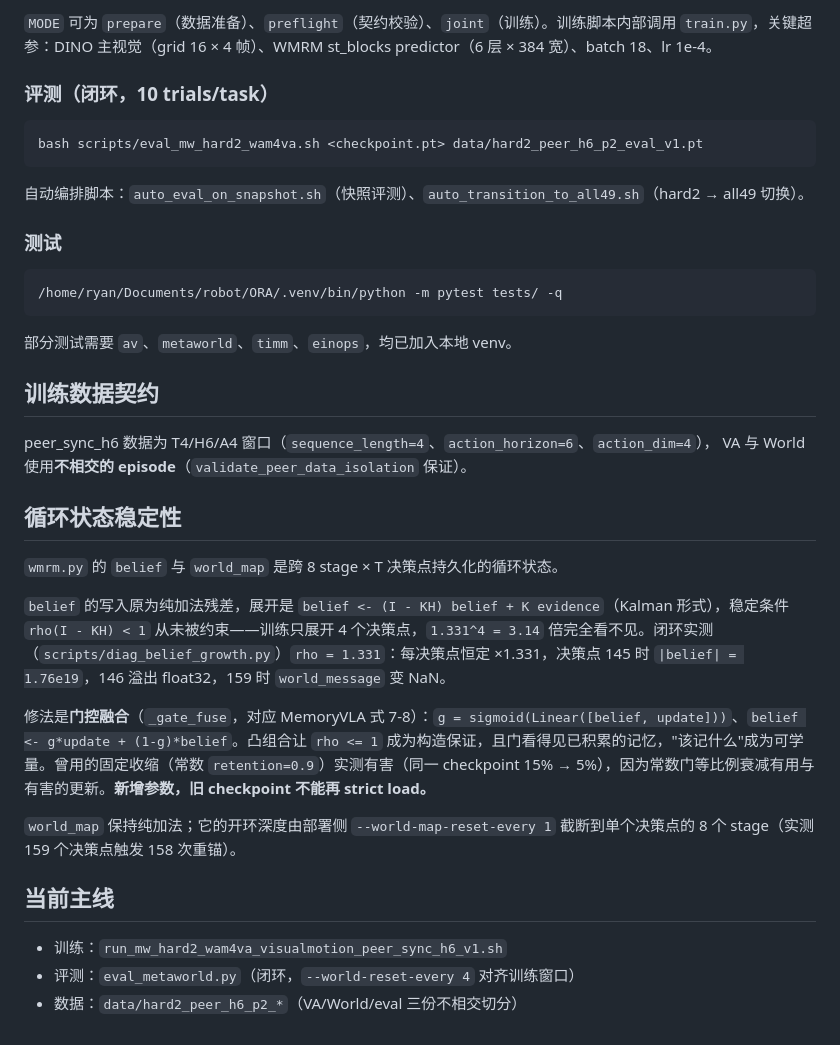
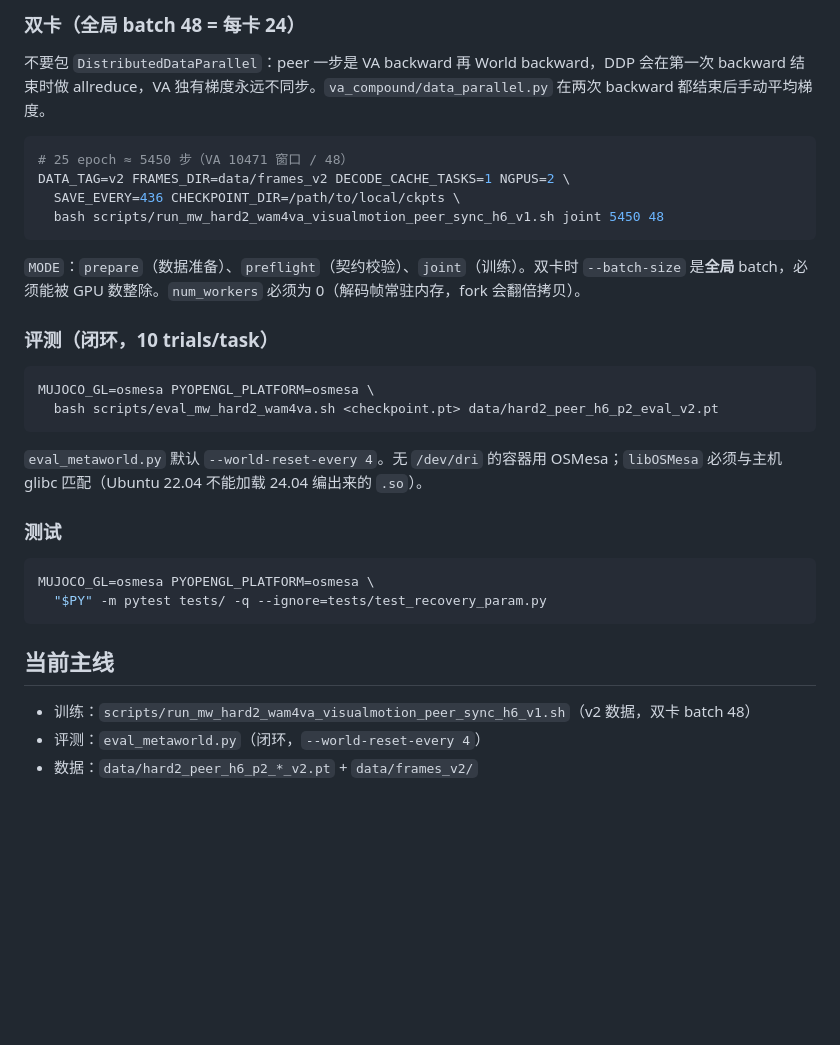
Before and after one commit to hzhe0083-source/Roboticx-1, a Markdown page: README.md, the part around one of its changes. GitHub-like rendering; blank space fills up the shorter version.

````diff
--- a/README.md
+++ b/README.md
@@ -38,40 +65,36 @@ bash scripts/run_mw_hard2_wam4va_visualmotion_peer_sync_h6_v1.sh joint 30000 18
 ```
 
-`MODE` 可为 `prepare`（数据准备）、`preflight`（契约校验）、`joint`（训练）。训练脚本内部调用 `train.py`，关键超参：DINO 主视觉（grid 16 × 4 帧）、WMRM st_blocks predictor（6 层 × 384 宽）、batch 18、lr 1e-4。
+### 双卡（全局 batch 48 = 每卡 24）
+
+不要包 `DistributedDataParallel`：peer 一步是 VA backward 再 World backward，DDP 会在第一次 backward 结束时做 allreduce，VA 独有梯度永远不同步。`va_compound/data_parallel.py` 在两次 backward 都结束后手动平均梯度。
+
+```bash
+# 25 epoch ≈ 5450 步（VA 10471 窗口 / 48）
+DATA_TAG=v2 FRAMES_DIR=data/frames_v2 DECODE_CACHE_TASKS=1 NGPUS=2 \
+  SAVE_EVERY=436 CHECKPOINT_DIR=/path/to/local/ckpts \
+  bash scripts/run_mw_hard2_wam4va_visualmotion_peer_sync_h6_v1.sh joint 5450 48
+```
+
+`MODE`：`prepare`（数据准备）、`preflight`（契约校验）、`joint`（训练）。双卡时 `--batch-size` 是**全局** batch，必须能被 GPU 数整除。`num_workers` 必须为 0（解码帧常驻内存，fork 会翻倍拷贝）。
 
 ### 评测（闭环，10 trials/task）
 
 ```bash
-bash scripts/eval_mw_hard2_wam4va.sh <checkpoint.pt> data/hard2_peer_h6_p2_eval_v1.pt
+MUJOCO_GL=osmesa PYOPENGL_PLATFORM=osmesa \
+  bash scripts/eval_mw_hard2_wam4va.sh <checkpoint.pt> data/hard2_peer_h6_p2_eval_v2.pt
 ```
 
-自动编排脚本：`auto_eval_on_snapshot.sh`（快照评测）、`auto_transition_to_all49.sh`（hard2 → all49 切换）。
+`eval_metaworld.py` 默认 `--world-reset-every 4`。无 `/dev/dri` 的容器用 OSMesa；`libOSMesa` 必须与主机 glibc 匹配（Ubuntu 22.04 不能加载 24.04 编出来的 `.so`）。
 
 ### 测试
 
 ```bash
-/home/ryan/Documents/robot/ORA/.venv/bin/python -m pytest tests/ -q
+MUJOCO_GL=osmesa PYOPENGL_PLATFORM=osmesa \
+  "$PY" -m pytest tests/ -q --ignore=tests/test_recovery_param.py
 ```
-
-部分测试需要 `av`、`metaworld`、`timm`、`einops`，均已加入本地 venv。
-
-## 训练数据契约
-
-peer_sync_h6 数据为 T4/H6/A4 窗口（`sequence_length=4`、`action_horizon=6`、`action_dim=4`），
-VA 与 World 使用**不相交的 episode**（`validate_peer_data_isolation` 保证）。
-
-## 循环状态稳定性
-
-`wmrm.py` 的 `belief` 与 `world_map` 是跨 8 stage × T 决策点持久化的循环状态。
-
-`belief` 的写入原为纯加法残差，展开是 `belief <- (I - KH) belief + K evidence`（Kalman 形式），稳定条件 `rho(I - KH) < 1` 从未被约束——训练只展开 4 个决策点，`1.331^4 = 3.14` 倍完全看不见。闭环实测（`scripts/diag_belief_growth.py`）`rho = 1.331`：每决策点恒定 ×1.331，决策点 145 时 `|belief| = 1.76e19`，146 溢出 float32，159 时 `world_message` 变 NaN。
-
-修法是**门控融合**（`_gate_fuse`，对应 MemoryVLA 式 7-8）：`g = sigmoid(Linear([belief, update]))`、`belief <- g*update + (1-g)*belief`。凸组合让 `rho <= 1` 成为构造保证，且门看得见已积累的记忆，"该记什么"成为可学量。曾用的固定收缩（常数 `retention=0.9`）实测有害（同一 checkpoint 15% → 5%），因为常数门等比例衰减有用与有害的更新。**新增参数，旧 checkpoint 不能再 strict load。**
-
-`world_map` 保持纯加法；它的开环深度由部署侧 `--world-map-reset-every 1` 截断到单个决策点的 8 个 stage（实测 159 个决策点触发 158 次重锚）。
 
 ## 当前主线
 
-- 训练：`run_mw_hard2_wam4va_visualmotion_peer_sync_h6_v1.sh`
-- 评测：`eval_metaworld.py`（闭环，`--world-reset-every 4` 对齐训练窗口）
-- 数据：`data/hard2_peer_h6_p2_*`（VA/World/eval 三份不相交切分）
+- 训练：`scripts/run_mw_hard2_wam4va_visualmotion_peer_sync_h6_v1.sh`（v2 数据，双卡 batch 48）
+- 评测：`eval_metaworld.py`（闭环，`--world-reset-every 4`）
+- 数据：`data/hard2_peer_h6_p2_*_v2.pt` + `data/frames_v2/`
````
Also changed, not shown: other parts of README.md (+35 -8 lines).
